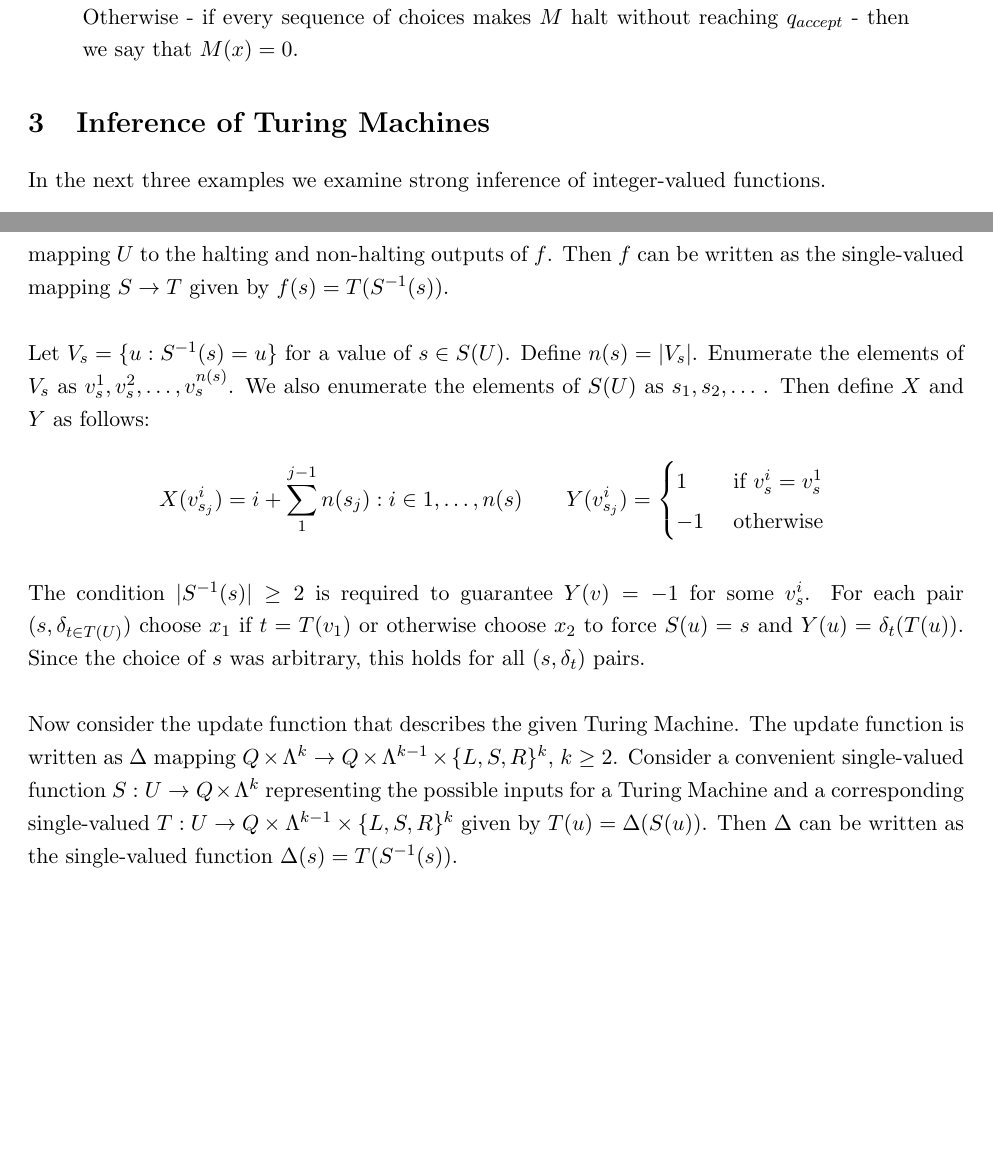
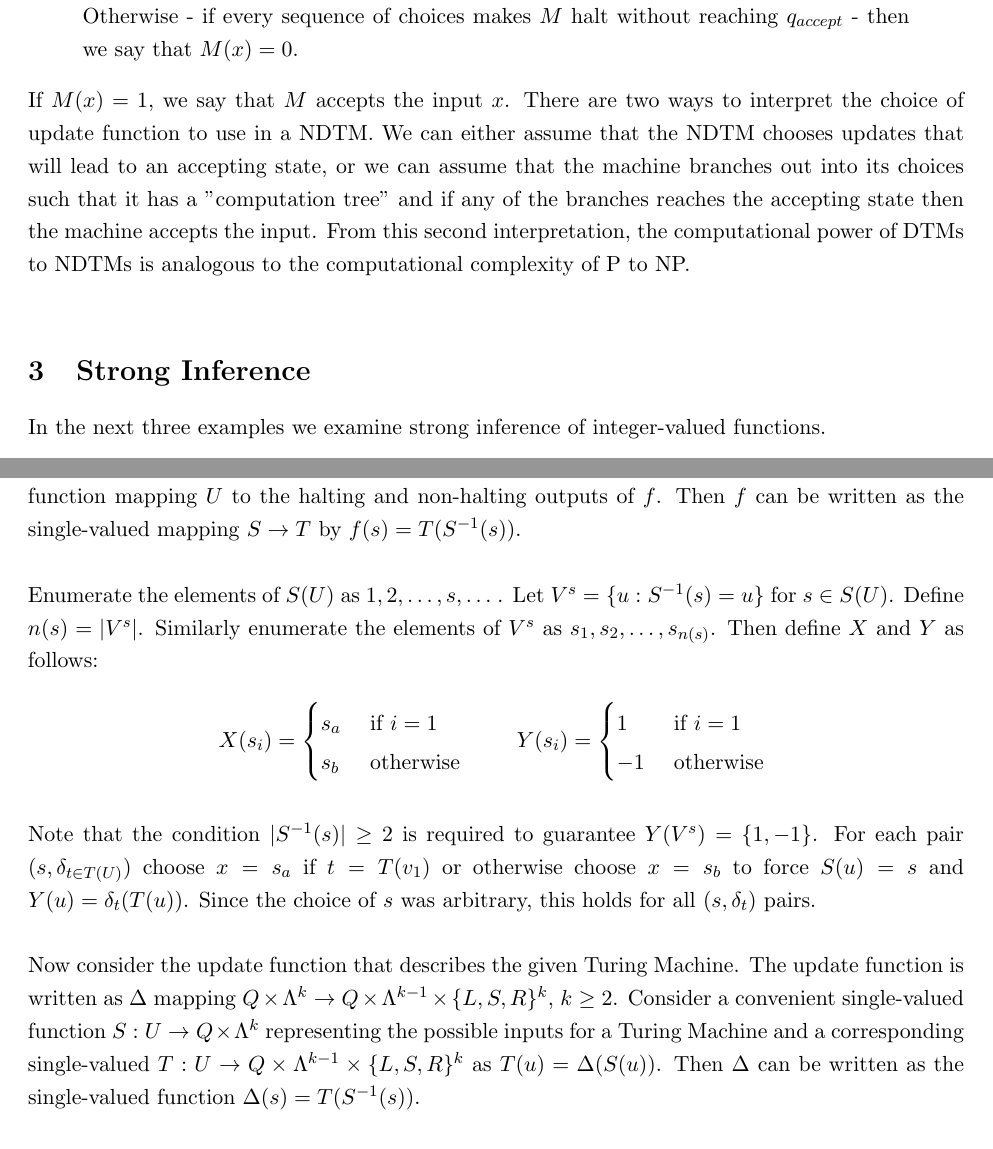
Before and after one commit to eghuang/inferenceDevices, a LaTeX document (inference_devices.tex): two parts of pages 3 and 5 of 5 before the commit and two parts of pages 3 and 5 of 6 after it, joined at a grey line, cut so that both start at the same text, the shorter picture padded with empty space. Compiled offline with pdfLaTeX.

Commit message:
Added a preliminary start to SI for NDTM

```diff
--- a/inference_devices.tex
+++ b/inference_devices.tex
@@ -151,11 +150,12 @@ Non-deterministic Turing Machines (NDTM) differ from deterministic Turing Machin
 When a NDTM $M$ computes a function, we envision that at each computational step $ M $ makes an arbitrary choice as to which of its two transition functions to apply. For every input $ x $, we say that $ M(x) = 1 $ if there exists some sequence of these choices (which we call nondeterministic choices of $ M $) that would make $ M $ reach $ q_{accept} $ on input $ x $. Otherwise - if every sequence of choices makes $ M $ halt without reaching $ q_{accept} $ - then we say that $ M(x) = 0 $.
 \end{displayquote}
 
+If $ M(x) = 1$, we say that $ M $ accepts the input $ x $. There are two ways to interpret the choice of update function to use in a NDTM. We can either assume that the NDTM chooses updates that will lead to an accepting state, or we can assume that the machine branches out into its choices such that it has a "computation tree" and if any of the branches reaches the accepting state then the machine accepts the input. From this second interpretation, the computational power of DTMs to NDTMs is analogous to the computational complexity of P to NP. \\
 
-% SECTION 3: INFERENCE OF TURING MACHINES
-\section{Inference of Turing Machines}
+% SECTION 3: STRONG INFERENCE
+\section{Strong Inference}
 
- In the next three examples we examine strong inference of integer-valued functions. \\
+In the next three examples we examine strong inference of integer-valued functions. \\
 
 
  \textbf{Example 3.1} \quad Let $ T(U) = \{0 , 1\} $ and $ S(U) = \{0, 1, 2\} $. We construct $ (X, Y) $ in the table at the left such that it strongly infers $ (S, T) $. The right table indicates $ x $ for each $ s $, $ \delta $ such that the definition of strong inference is satisfied: \\
@@ -287,6 +287,5 @@ When a NDTM $M$ computes a function, we envision that at each computational step
  \end{tabular}
  \end{center}
 
-
 \bigskip
 \bigskip
@@ -293,51 +294,66 @@ When a NDTM $M$ computes a function, we envision that at each computational step
 \textbf{Theorem} \quad \textit{A deterministic Turing Machine} $(\Lambda, Q, \Delta)$ \textit{can be strongly inferred by a device if}
 $$\forall s \in S(U),\; |S^{-1}(s)| \geq 2. $$ \textit{This holds for both the representation of a Turing Machine as a partial recursive function and the representation as an update function.} \\
 
-\textbf{Proof} \quad We first examine the partial function case. Let $ f $ be the partial recursive function that describes the given Turing Machine tuple. Let $ U := \N $. Choose any convenient single valued function $ S: U \rightarrow \B^{*} $ and define $ T: U \rightarrow \B^{*} \cup \eta$ given by $T(u) = f(S(u)) $ as the single-valued function mapping $ U $ to the halting and non-halting outputs of $ f $. Then $ f $ can be written as the single-valued mapping $ S \rightarrow T $ given by $ f(s) = T(S^{-1}(s)) $. \\
+\textbf{Proof} \quad We first examine the partial function case. Let $ f $ be the partial recursive function that describes the given Turing Machine tuple. Let $ U := \N $. Choose any convenient single valued surjective function $ S: U \rightarrow \B^{*} $ and define $ T: U \rightarrow \B^{*} \cup \eta$ by $T(u) = f(S(u)) $ as the single-valued function mapping $ U $ to the halting and non-halting outputs of $ f $. Then $ f $ can be written as the single-valued mapping $ S \rightarrow T $ by $ f(s) = T(S^{-1}(s)) $. \\
 
 % delta and f must be in definitions of s and t.
 
-Let $ V_s = \{u : S^{-1}(s) = u \} $ for a value of $ s \in S(U) $. Define $ n(s) = |V_s| $. Enumerate the elements of $ V_s $ as $v_{s}^1, v_{s}^2, \dots , v_{s}^{n(s)}$. We also enumerate the elements of $ S(U) $ as $ s_1, s_2, \dots \; $. Then define $ X $ and $ Y $ as follows:
+Enumerate the elements of $ S(U) $ as $ 1, 2, \dots, s, \dots \; $. Let $ V^s = \{u : S^{-1}(s) = u \} $ for $ s \in S(U) $. Define $ n(s) = |V^s| $. Similarly enumerate the elements of $ V^s $ as $ s_1, s_2, \dots , s_{n(s)}$. Then define $ X $ and $ Y $ as follows:
 
 \begin{equation*}
-X(v_{s_{j}}^i) = i + \sum_{1}^{j - 1}{n({s_{j}})} : i \in 1, \dots, n(s) \quad \quad
-Y(v_{s_{j}}^i) = \begin{cases}
-       1 & \text{ if } v_{s}^i = v_{s}^1 \\
+X(s_i) = \begin{cases}
+       s_a & \text{ if } i = 1 \\
+       s_b & \text{ otherwise } \\
+       \end{cases} \quad \quad
+Y(s_i) = \begin{cases}
+       1 & \text{ if } i = 1 \\
        -1 & \text{ otherwise } \\
        \end{cases}
 \end{equation*}
 
 \bigskip
-The condition $ |S^{-1}(s)| \geq 2 $ is required to guarantee $ Y(v) = -1 $ for some $ v_{s}^i $. For each pair $ (s, \delta_{t \in T(U)} ) $ choose $ x_1 $ if $ t = T(v_1) $ or otherwise choose $ x_2 $ to force $ S(u) = s $ and $ Y(u) = \delta_{t}(T(u)) $. Since the choice of $ s $ was arbitrary, this holds for all $ (s, \delta_t) $ pairs. \\
+Note that the condition $ |S^{-1}(s)| \geq 2 $ is required to guarantee $ Y(V^s) = \{1, -1\} $. For each pair $ (s, \delta_{t \in T(U)} ) $ choose $ x = s_a $ if $ t = T(v_1) $ or otherwise choose $ x = s_b $ to force $ S(u) = s $ and $ Y(u) = \delta_{t}(T(u)) $. Since the choice of $ s $ was arbitrary, this holds for all $ (s, \delta_t) $ pairs. \\
 
-Now consider the update function that describes the given Turing Machine. The update function is written as $ \Delta $ mapping $ Q \times \Lambda^{k} \rightarrow Q \times \Lambda^{k - 1} \times \{ L, S, R \} ^{k} $, $ k \geq 2 $. Consider a convenient single-valued function $ S: U \rightarrow Q \times \Lambda^{k} $ representing the possible inputs for a Turing Machine and a corresponding single-valued $ T: U \rightarrow Q \times \Lambda^{k - 1} \times \{ L, S, R \}^ {k} $ given by $ T(u) = \Delta(S(u)) $. Then $ \Delta $ can be written as the single-valued function $ \Delta(s) = T(S^{-1}(s)). $ \\
+Now consider the update function that describes the given Turing Machine. The update function is written as $ \Delta $ mapping $ Q \times \Lambda^{k} \rightarrow Q \times \Lambda^{k - 1} \times \{ L, S, R \} ^{k} $, $ k \geq 2 $. Consider a convenient single-valued function $ S: U \rightarrow Q \times \Lambda^{k} $ representing the possible inputs for a Turing Machine and a corresponding single-valued $ T: U \rightarrow Q \times \Lambda^{k - 1} \times \{ L, S, R \}^ {k} $ as $ T(u) = \Delta(S(u)) $. Then $ \Delta $ can be written as the single-valued function $ \Delta(s) = T(S^{-1}(s)). $ \\
 
-We proceed analogously to the partial function portion of the proof. Define $ V $, $ X $, and $ Y $ as described in the preceding paragraphs. For each pair $ (s, \delta_{t \in T(U)} ) $ choose $ x_1 $ if $ t = T(v_1) $ or otherwise choose $ x_2 $ to force $ S(u) = s $ and $ Y(u) = \delta_{t}(T(u)) $. Since the choice of $ s $ was arbitrary, this holds for all $ (s, \delta_t) $ pairs. $ \hfill \qed $ \\
+We proceed analogously to the partial function portion of the proof. Define $ V^s $, $ X $, and $ Y $ as described in the preceding paragraphs. For each pair $ (s, \delta_{t \in T(U)} ) $ choose $ x = s_a $ if $ t = T(v_1) $ or otherwise choose $ x = s_b $ to force $ S(u) = s $ and $ Y(u) = \delta_{t}(T(u)) $. Since the choice of $ s $ was arbitrary, this holds for all $ (s, \delta_t) $ pairs. \\
 
 % NECESSARY <- PROOF, DOES NOT CONSIDER CASE WHERE TURING MACHINE NEVER HALTS
 %Now for either case, suppose that $|V| < 2$ for some $ s $. If $ V = \emptyset $ then there exists no $ x $ that can force $ S = s $. If $ |V| = 1 $, then we can assign $ Y(v) = y \in \{-1, 1\} $. However, whatever value we assign, we cannot guarantee that $ \delta_{t}(T(v)) = Y(v) $ for all $ t $ since $ |T(U)| > 1 $. $ \hfill \qed $ \\
+
+
+%\bigskip
+%\bigskip
+%\textbf{Corollary} \quad \textit{}
+
+
 
 %\bigskip
 %\bigskip
 %\textbf {Theorem} \quad \textit{Any non-deterministic Turing Machine can be strongly inferred by a device if}
 %$$\forall s \in S(U),\; |S^{-1}(s)| \geq 2. $$
 %\textit{This condition holds for both the partial function representation and the instantaneous description of the Turing Machines.} \\
+
+% # NOTES #
+% Don't need to consider partial function case
+% Need to construct two update functions
+%Consider the two update functions $ \Delta_0 $, $ \Delta_1 : Q \times \Lambda^{k} \rightarrow Q \times \Lambda^{k - 1} \times \{ L, S, R \} ^{k} $, $ k \geq 2 $ of a nondeterministic Turing machine. Let $ U := \N $. Choose any convenient single-valued surjective function $ S: U \rightarrow Q \times \Lambda^{k} $ and a corresponding single-valued $ T: U \rightarrow Q \times \Lambda^{k - 1} \times \{ L, S, R \}^ {k} $ as:
 %
-%\textbf{Proof} \quad The proof is symmetric to the proof for deterministic Turing Machines. Define all sets and functions as in Proof 1, with the exception of $ Y $. Define $ Y $ as follows:
+%\begin{equation*}
+% T(u) = \begin{cases}
+%        \Delta_0(S(u)) \\
+%        \Delta_1(S(u)) \\
+%        \end{cases} \text{arbitrarily}
+%\end{equation*}
 %
-%	  \[ Y(v) =
-%	  \begin{cases}
-%       1 & \text{ if } v = v_1 \text{ and } |\{ t: Y(v) = t \}| = 1 \\
-%       -1 & \text{ otherwise } \\
-%      \end{cases}\] \\
-%
-%Then if $ T(v) $ is single valued, we can choose $ x_1 $
+%Then we write $ \Delta_{0}(s), \Delta_{1}(s) = T(S^{-1}(s)) $
 
-% choice of x influences choice of probe
-% y is fixed
-% probe is really just a mathematical relation that allows for us to ask yes/no question.
 
-% Write theorem for any Turing Machine encode it as gamma such that there is an inference device that can weakly infer that function
+% Does this mean that there can be different t for each u?
+
+% #########
+
+
 
 % fix x and loop s, t
 
```
Also changed, not shown: inference_devices.pdf, inference_devices.tex (3 more changed lines), 3 other files.
